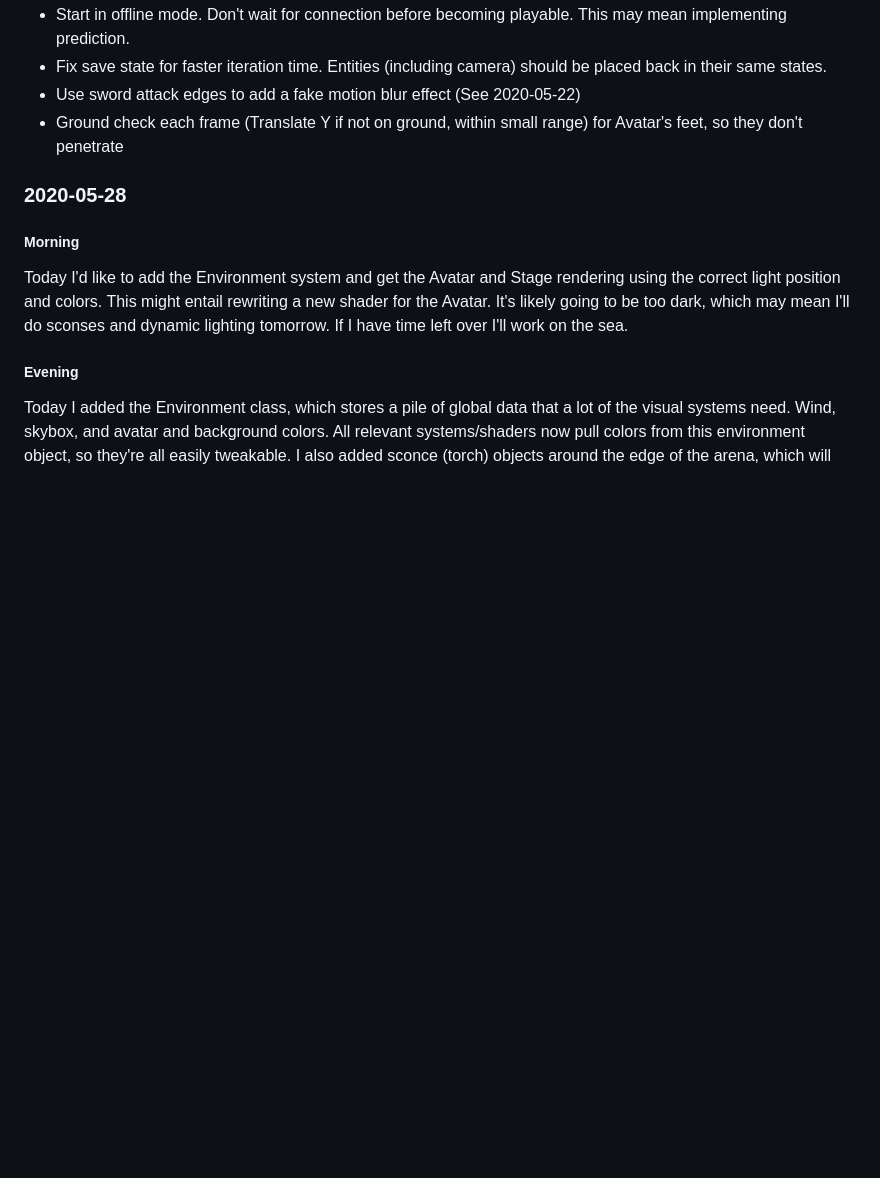
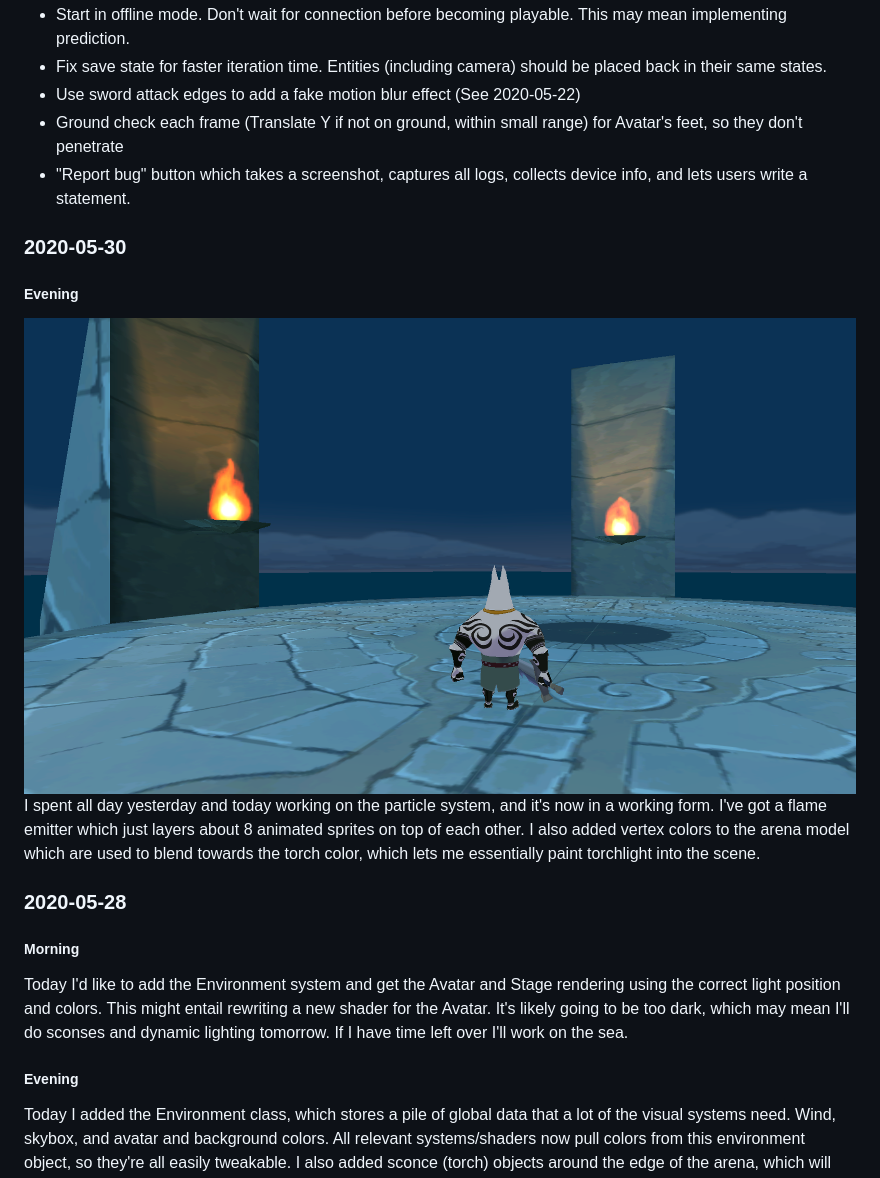
Before and after one commit to themikelester/MoonDuel, a Markdown page: CHANGES.md, the part around the change printed below. GitHub-like rendering; pictures changed too: screenshots/2020-05-30.png (added); blank space fills up the shorter version.

Commit message:
Changelog

```diff
--- a/CHANGES.md
+++ b/CHANGES.md
@@ -13,6 +13,12 @@ Change Log
 * Fix save state for faster iteration time. Entities (including camera) should be placed back in their same states.
 * Use sword attack edges to add a fake motion blur effect (See 2020-05-22)
 * Ground check each frame (Translate Y if not on ground, within small range) for Avatar's feet, so they don't penetrate
+* "Report bug" button which takes a screenshot, captures all logs, collects device info, and lets users write a statement.
+
+### 2020-05-30
+##### Evening
+![Daily Screenshot](/screenshots//2020-05-30.png?raw=true)
+I spent all day yesterday and today working on the particle system, and it's now in a working form. I've got a flame emitter which just layers about 8 animated sprites on top of each other. I also added vertex colors to the arena model which are used to blend towards the torch color, which lets me essentially paint torchlight into the scene.
 
 ### 2020-05-28
 ##### Morning
```
Also changed, not shown: other parts of CHANGES.md (+2 -0 lines), screenshots/2020-05-21.png (added).
